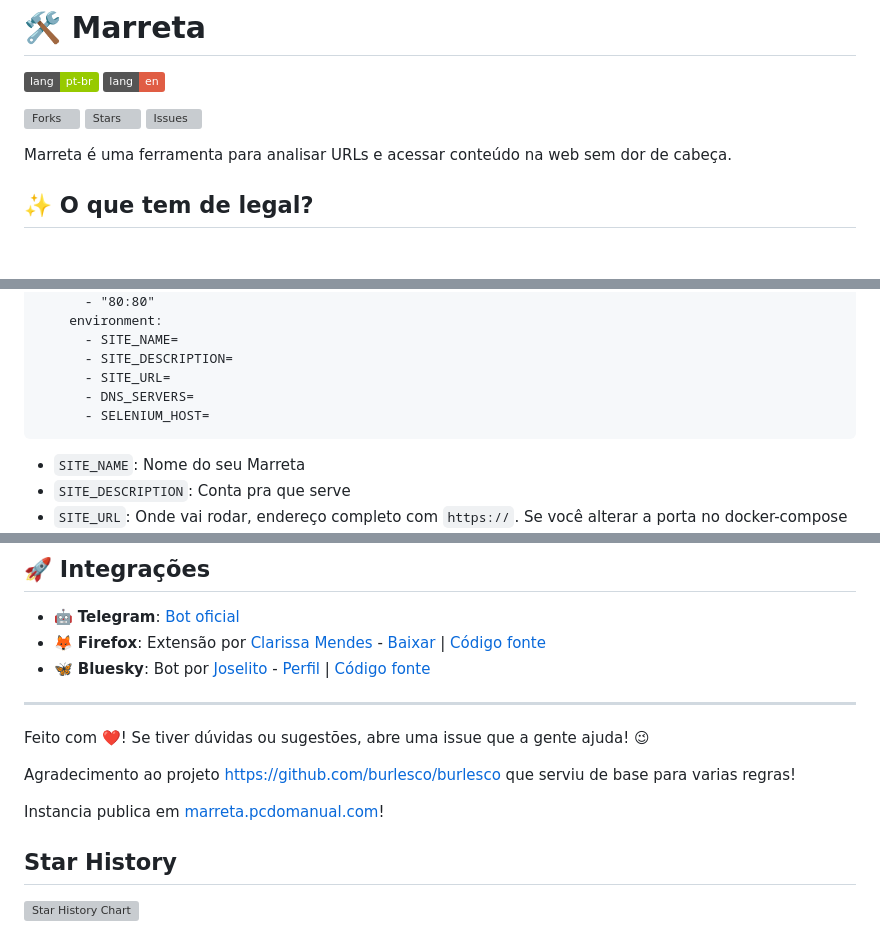
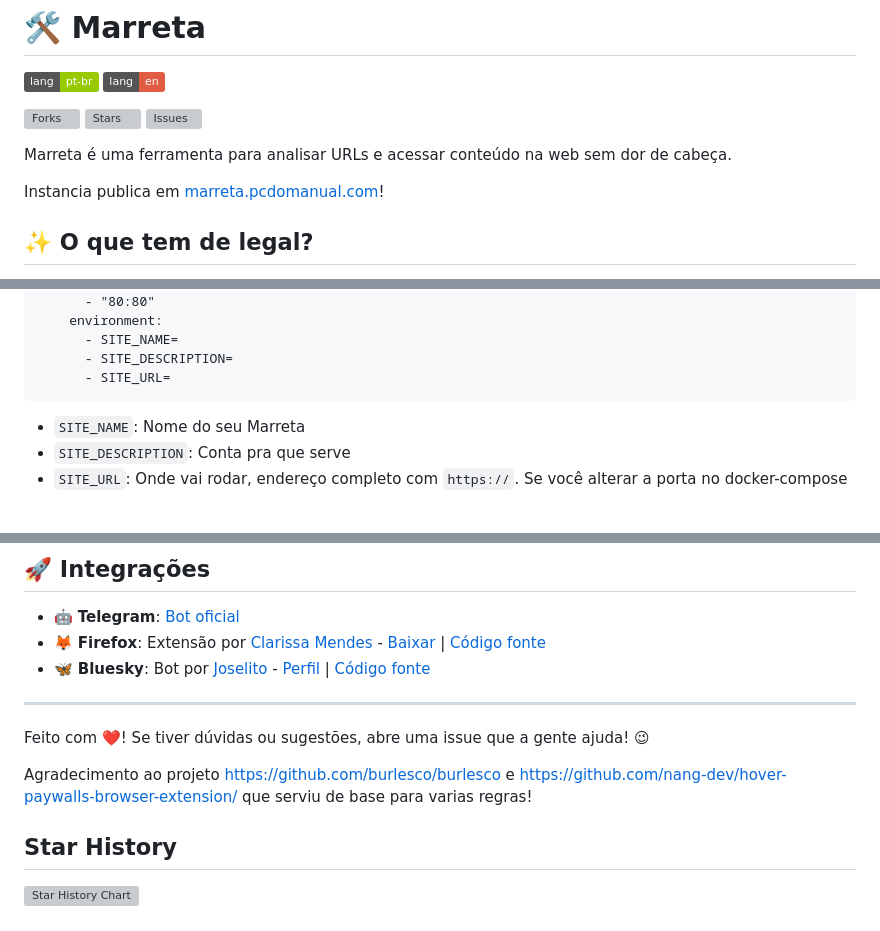
Before and after one commit to cassano0409/marreta-fufeiqiang, a Markdown page: README.md, 3 parts joined by grey strips. GitHub-like rendering; badges without logos; blank space fills up the shorter version; grey boxes are pictures that could not be loaded.

````diff
--- a/README.md
+++ b/README.md
@@ -8,6 +8,8 @@
 [![Issues](https://img.shields.io/github/issues/manualdousuario/marreta)](https://github.com/manualdousuario/marreta/issues)
 
 Marreta é uma ferramenta para analisar URLs e acessar conteúdo na web sem dor de cabeça.
+
+Instancia publica em [marreta.pcdomanual.com](https://marreta.pcdomanual.com)!
 
 ## ✨ O que tem de legal?
 
@@ -53,8 +55,6 @@ services:
       - SITE_NAME=
       - SITE_DESCRIPTION=
       - SITE_URL=
-      - DNS_SERVERS=
-      - SELENIUM_HOST=
 ```
 
 - `SITE_NAME`: Nome do seu Marreta
@@ -228,9 +228,7 @@ docker-compose exec app rm -rf /app/cache/*
 
 Feito com ❤️! Se tiver dúvidas ou sugestões, abre uma issue que a gente ajuda! 😉
 
-Agradecimento ao projeto [https://github.com/burlesco/burlesco](Burlesco) que serviu de base para varias regras!
-
-Instancia publica em [marreta.pcdomanual.com](https://marreta.pcdomanual.com)!
+Agradecimento ao projeto [https://github.com/burlesco/burlesco](Burlesco) e [https://github.com/nang-dev/hover-paywalls-browser-extension/](Hover) que serviu de base para varias regras!
 
 ## Star History
 
````
Also changed, not shown: other parts of README.md (+1 -1 lines), README.en.md (+4 -6 lines).
